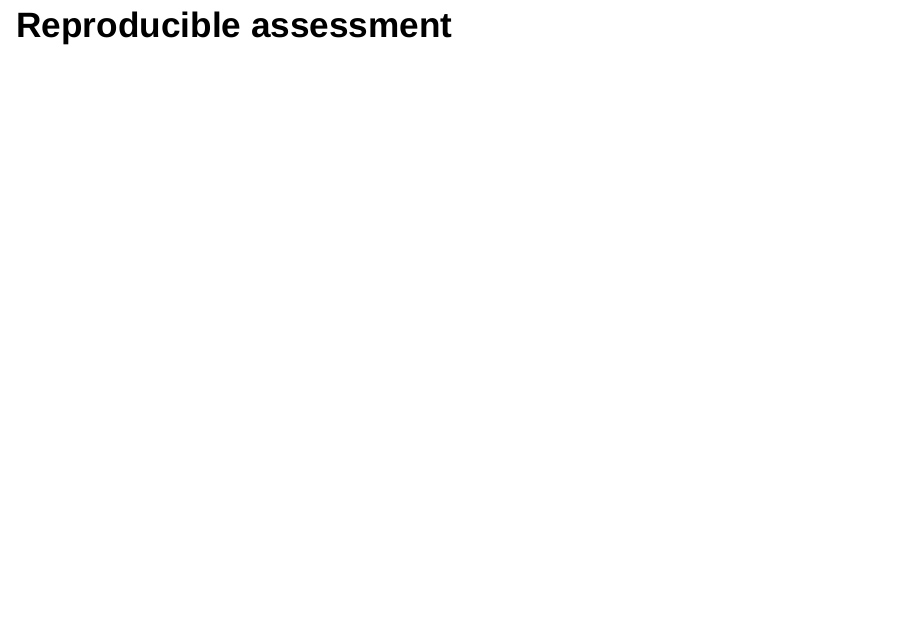
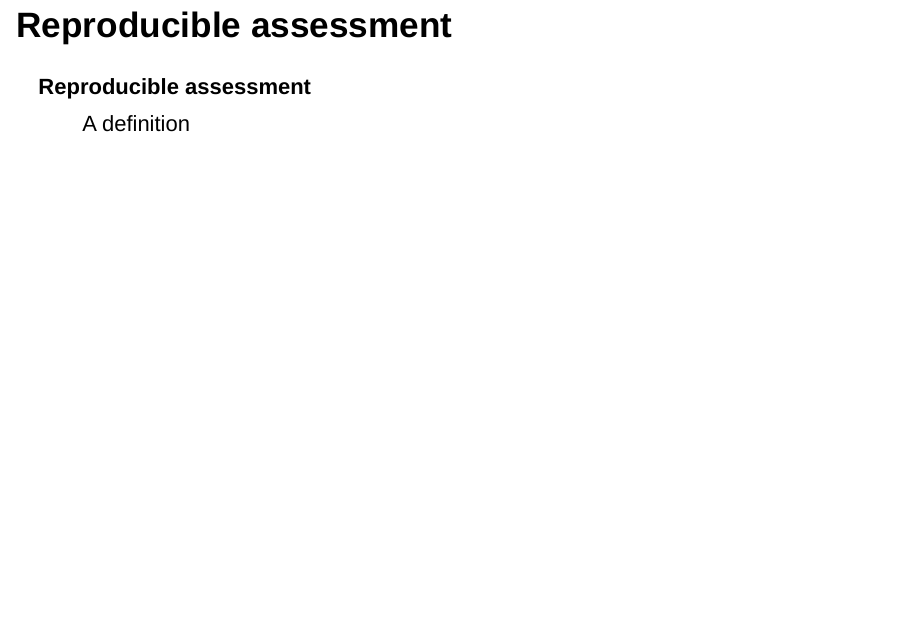
Before and after one commit to WeeBeasties/Nuventive17, an R Markdown document (docs/index.Rmd): page 7 of 23. Rendered offline with R 4.5, knitr and Pandoc, with nearby package versions; drawn as Slidy slides in place of the format the file asks for.

Commit message:
experimenting with definition lists.

```diff
--- a/docs/index.Rmd
+++ b/docs/index.Rmd
@@ -47,7 +47,10 @@ When you click the **Knit** button a document will be generated that includes bo
 </div>
 
 ## Reproducible assessment
-
+<dl>
+<dt>Reproducible assessment</dt>
+<dd>A definition</dd>
+</dl>
 ## Competencies and FLOs
 
 ## Standardizing Measures
```
Also changed, not shown: 1 other file.
